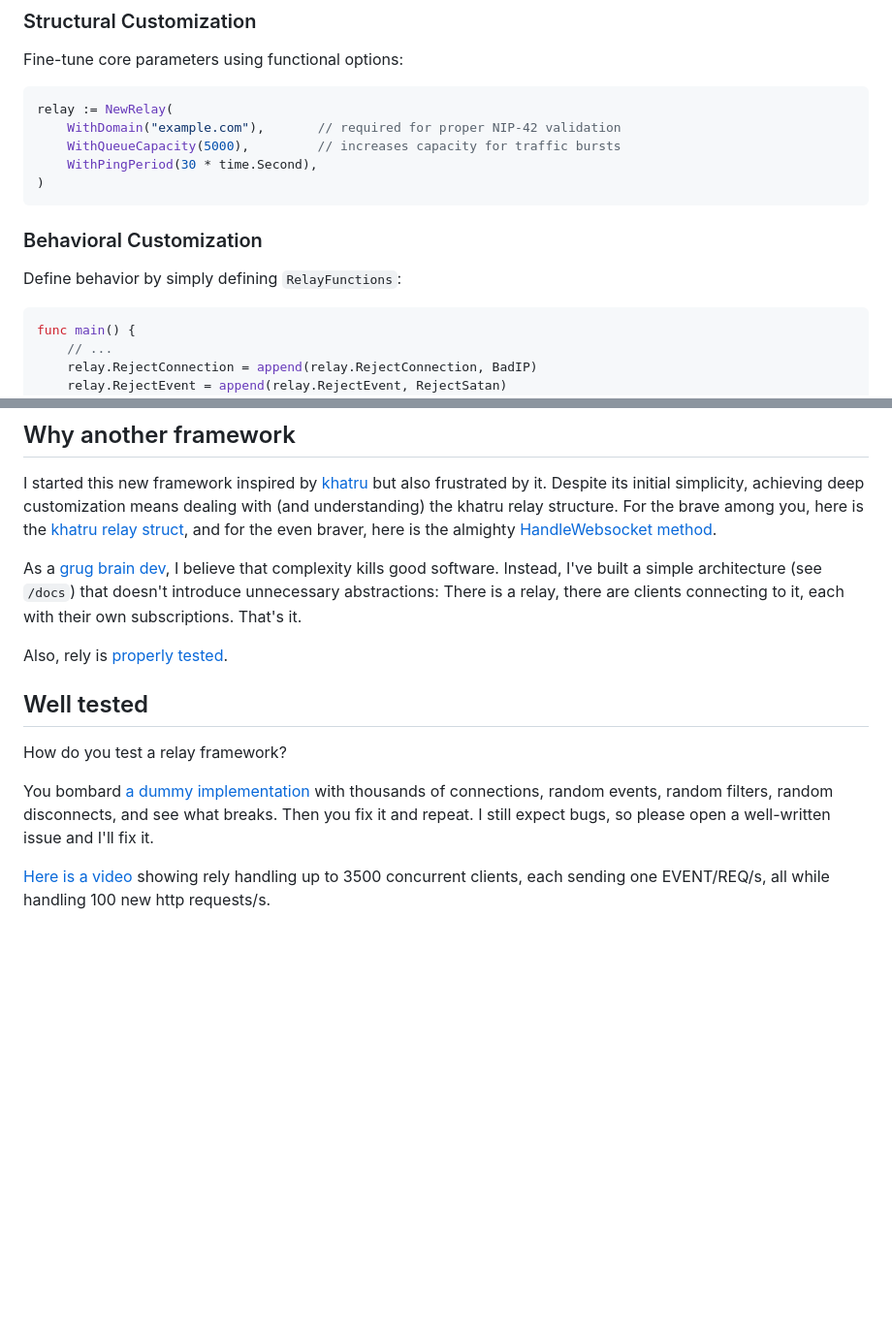
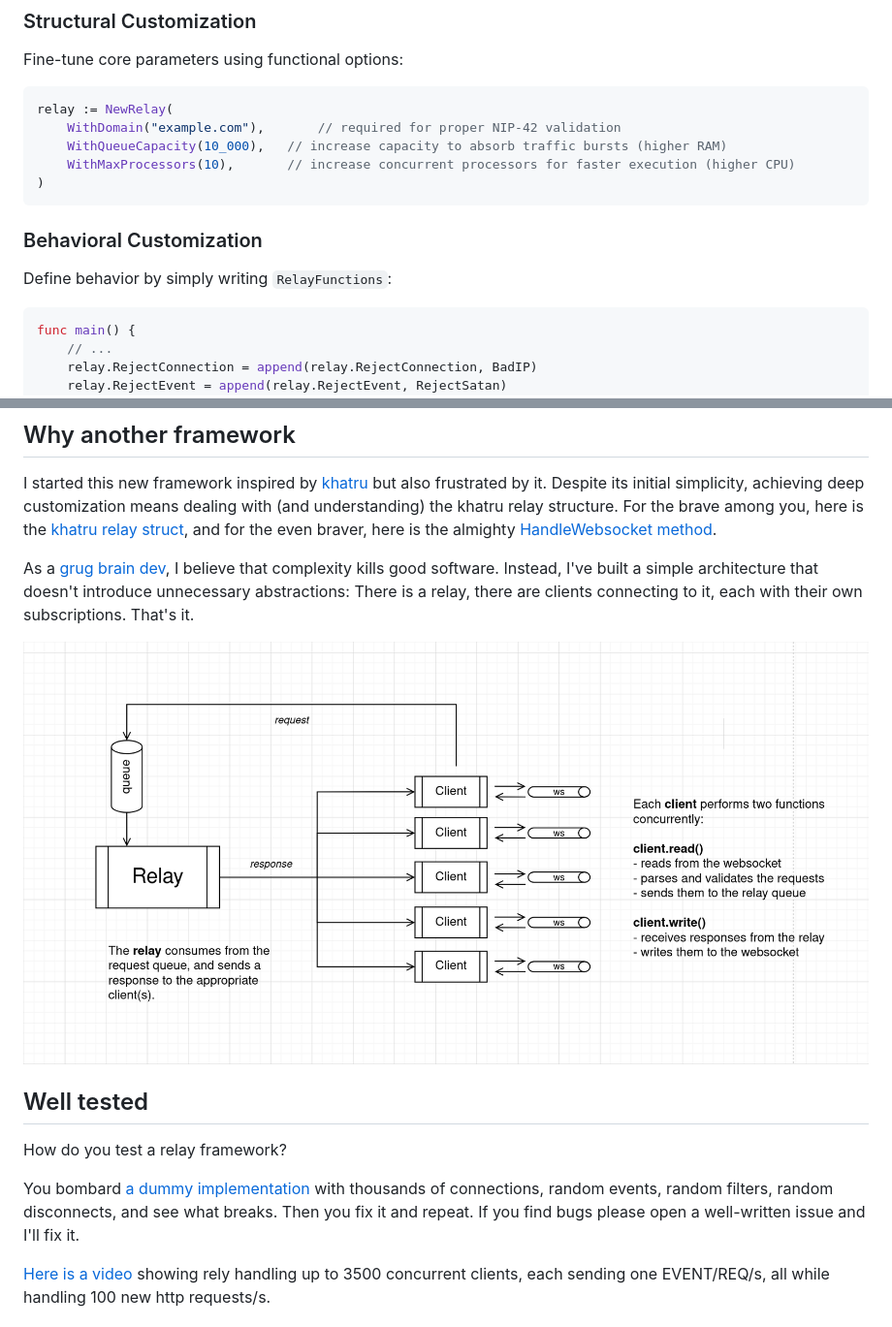
Before and after one commit to pippellia-btc/rely, a Markdown page: README.md, 2 parts joined by grey strips. Shown at 97% size. GitHub-like rendering; blank space fills up the shorter version.

````diff
--- a/README.md
+++ b/README.md
@@ -23,14 +23,14 @@ Fine-tune core parameters using functional options:
 ```golang
 relay := NewRelay(
     WithDomain("example.com"),       // required for proper NIP-42 validation
-    WithQueueCapacity(5000),         // increases capacity for traffic bursts
-    WithPingPeriod(30 * time.Second),
+	WithQueueCapacity(10_000),   // increase capacity to absorb traffic bursts (higher RAM)
+	WithMaxProcessors(10),       // increase concurrent processors for faster execution (higher CPU)
 )
 ```
 
 ### Behavioral Customization
 
-Define behavior by simply defining `RelayFunctions`:
+Define behavior by simply writing `RelayFunctions`:
 ```golang
 func main() {
 	// ...
@@ -62,15 +62,15 @@ Despite its initial simplicity, achieving deep customization means dealing with
 For the brave among you, here is the [khatru relay struct](https://github.com/fiatjaf/khatru/blob/master/relay.go#L54), and for the even braver, here is the almighty [HandleWebsocket method](https://github.com/fiatjaf/khatru/blob/master/handlers.go#L54).
 
 As a [grug brain dev](https://grugbrain.dev/), I believe that complexity kills good software.
-Instead, I've built a simple architecture (see `/docs`) that doesn't introduce unnecessary abstractions:
+Instead, I've built a simple architecture that doesn't introduce unnecessary abstractions:
 There is a relay, there are clients connecting to it, each with their own subscriptions. That's it.
 
-Also, rely is [properly tested](#well-tested).
+![](architecture.png)
 
 ## Well tested
 How do you test a relay framework?
 
-You bombard [a dummy implementation](https://github.com/pippellia-btc/rely/blob/main/tests/random_test.go) with thousands of connections, random events, random filters, random disconnects, and see what breaks. Then you fix it and repeat. I still expect bugs, so please open a well-written issue and I'll fix it.
+You bombard [a dummy implementation](https://github.com/pippellia-btc/rely/blob/main/tests/random_test.go) with thousands of connections, random events, random filters, random disconnects, and see what breaks. Then you fix it and repeat. If you find bugs please open a well-written issue and I'll fix it.
 
 [Here is a video](https://m.primal.net/QECM.mp4) showing rely handling up to 3500 concurrent clients, each sending one EVENT/REQ/s, all while handling 100 new http requests/s.
 
````
Also changed, not shown: architecture.png (renamed from docs/how.png).
